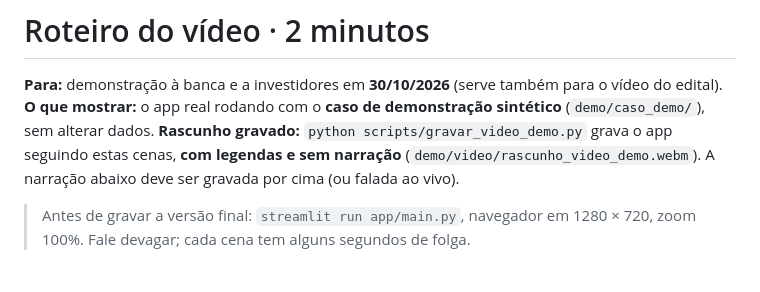
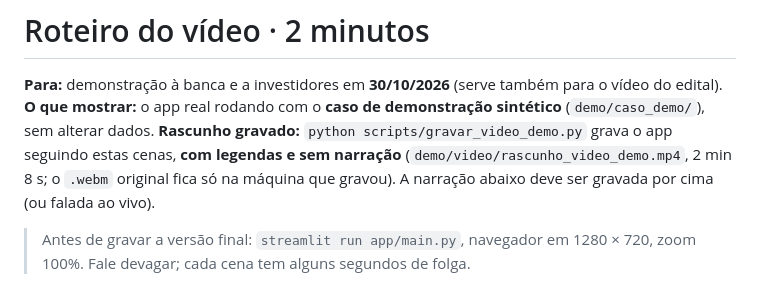
Before and after one commit to limazk/EULER-App-Beta, a Markdown page: demo/ROTEIRO_VIDEO.md, the part around the change. Drawn GitHub-style.

Commit message:
Roteiro do vídeo aponta para o MP4 versionado
Co-Authored-By: Claude Opus 5.5 <noreply@anthropic.com>
Claude-Session: https://claude.ai/code/session_01DPuDYAHkvP6jiFob8MFCrD

```diff
--- a/demo/ROTEIRO_VIDEO.md
+++ b/demo/ROTEIRO_VIDEO.md
@@ -5,8 +5,9 @@ do edital).
 **O que mostrar:** o app real rodando com o **caso de demonstração sintético**
 (`demo/caso_demo/`), sem alterar dados.
 **Rascunho gravado:** `python scripts/gravar_video_demo.py` grava o app seguindo estas
-cenas, **com legendas e sem narração** (`demo/video/rascunho_video_demo.webm`). A narração
-abaixo deve ser gravada por cima (ou falada ao vivo).
+cenas, **com legendas e sem narração** (`demo/video/rascunho_video_demo.mp4`, 2 min 8 s; o
+`.webm` original fica só na máquina que gravou). A narração abaixo deve ser gravada por cima
+(ou falada ao vivo).
 
 > Antes de gravar a versão final: `streamlit run app/main.py`, navegador em 1280 × 720,
 > zoom 100%. Fale devagar; cada cena tem alguns segundos de folga.
```
